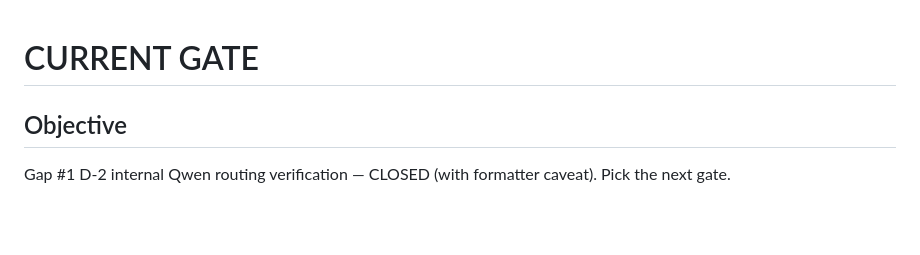
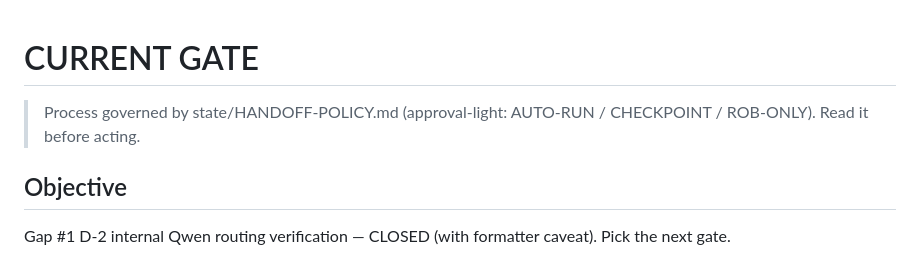
Before and after one commit to rgoldman999/xxx, a Markdown page: state/CURRENT_GATE.md, the part around the change. Rendered like a GitHub page; blank space fills up the shorter version.

```diff
--- a/state/CURRENT_GATE.md
+++ b/state/CURRENT_GATE.md
@@ -1,4 +1,6 @@
 # CURRENT GATE
+
+> Process governed by state/HANDOFF-POLICY.md (approval-light: AUTO-RUN / CHECKPOINT / ROB-ONLY). Read it before acting.
 
 ## Objective
 Gap #1 D-2 internal Qwen routing verification — CLOSED (with formatter caveat). Pick the next gate.
```
Also changed, not shown: state/HANDOFF-POLICY.md (added, +69 -0 lines).
